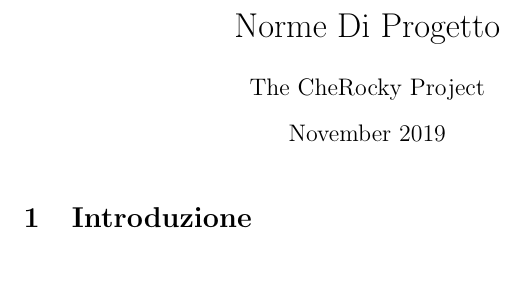
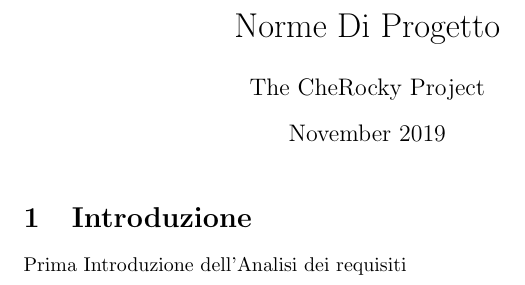
Before and after one commit to brikkho-net/theCherockyProject, a LaTeX document (Documentation/Analisi_Requisiti.tex, which reads Documentation/sections/IntroAbstract.tex): part of the page, cut so that both start at the same text. Compiled offline with pdfLaTeX.

Commit message:
Creazione sub-directory con sezioni

```diff
--- /dev/null
+++ b/Documentation/sections/IntroAbstract.tex
@@ -0,0 +1,3 @@
+\begin{flushleft}
+     Prima Introduzione dell'Analisi dei requisiti
+\end{flushleft}
```
Also changed, not shown: Documentation/Analisi_Requisiti.tex (+1 -1 lines).
